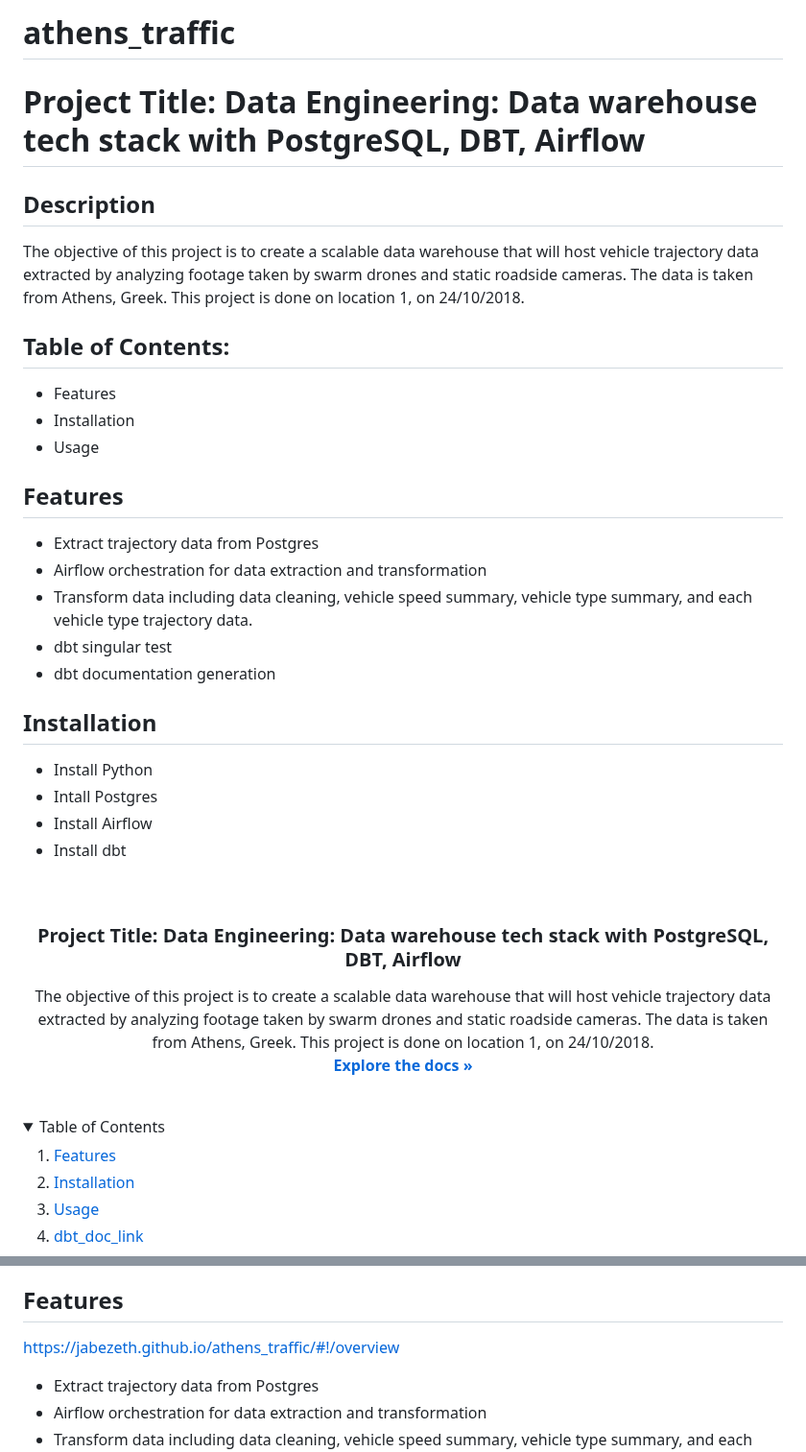
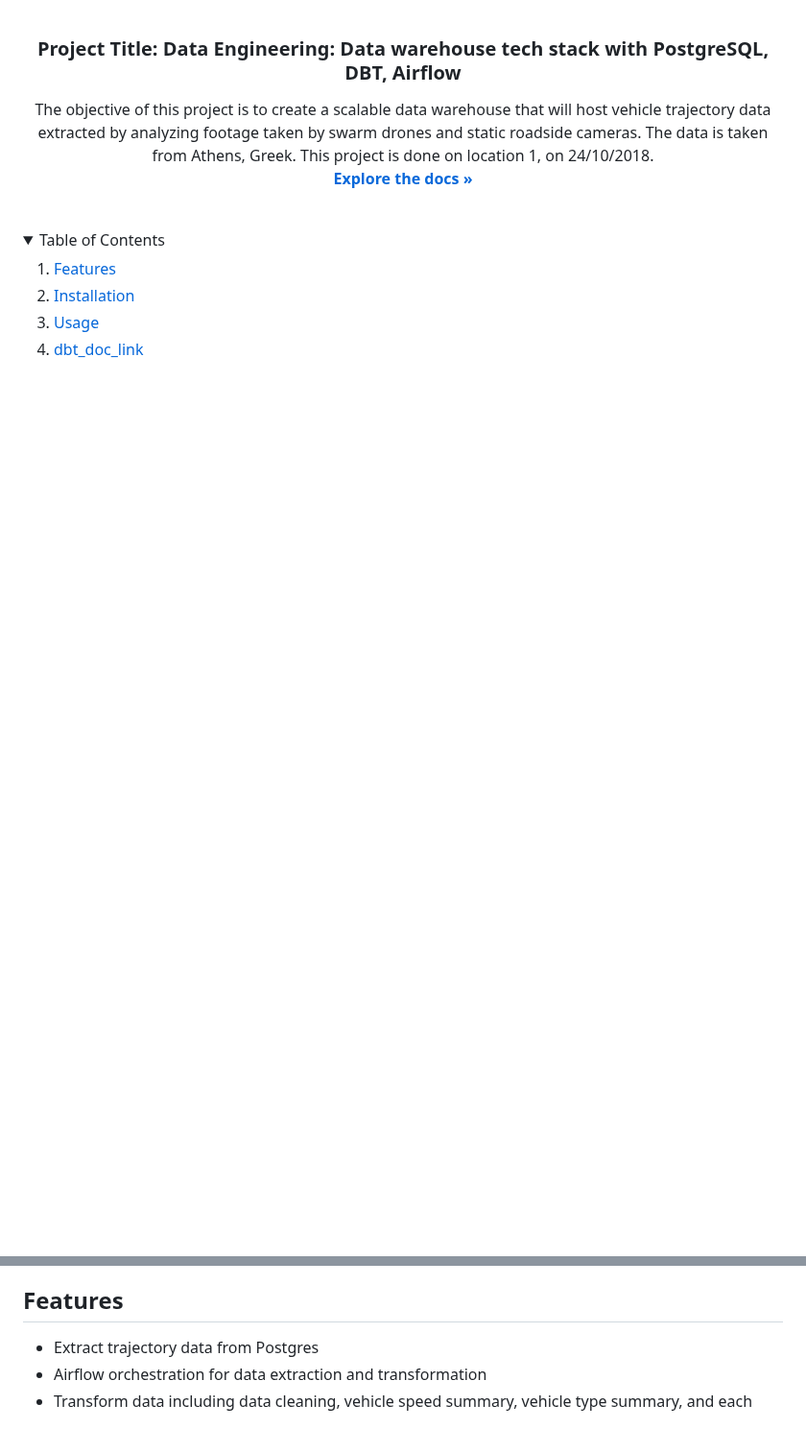
Before and after one commit to JabezETH/athens_traffic, a Markdown page: README.md, 2 parts joined by grey strips. Shown at 96% size. Drawn GitHub-style; folded sections open; blank space fills up the shorter version.

```diff
--- a/README.md
+++ b/README.md
@@ -1,34 +1,3 @@
-# athens_traffic
-
-# Project Title: Data Engineering: Data warehouse tech stack with PostgreSQL, DBT, Airflow
-
-## Description
-The objective of this project is to create a scalable data warehouse that will host vehicle
-trajectory data extracted by analyzing footage taken by swarm drones and static roadside cameras.
-The data is taken from Athens, Greek. This project is done on location 1, on 24/10/2018.
-
-## Table of Contents:
-- Features
-- Installation
-- Usage
-
-## Features
-- Extract trajectory data from Postgres
-- Airflow orchestration for data extraction and transformation
-- Transform data including data cleaning, vehicle speed  summary, vehicle type summary, and each vehicle type trajectory data.
-- dbt singular test
-- dbt documentation generation
-
-## Installation
-- Install Python
-- Intall Postgres
-- Install Airflow
-- Install dbt
-
-
-
-<!-- PROJECT LOGO -->
-<br />
 <div align="center">
 
 
@@ -66,7 +35,6 @@ The data is taken from Athens, Greek. This project is done on location 1, on 24/
 
 <!-- Features-->
 ## Features
-https://jabezeth.github.io/athens_traffic/#!/overview
 * Extract trajectory data from Postgres
 * Airflow orchestration for data extraction and transformation
 * Transform data including data cleaning, vehicle speed  summary, vehicle type summary, and each vehicle type trajectory data.
```
Also changed, not shown: other parts of README.md (+1 -2 lines).
